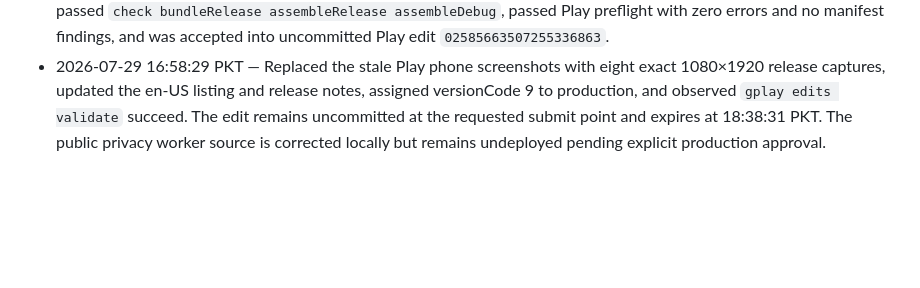
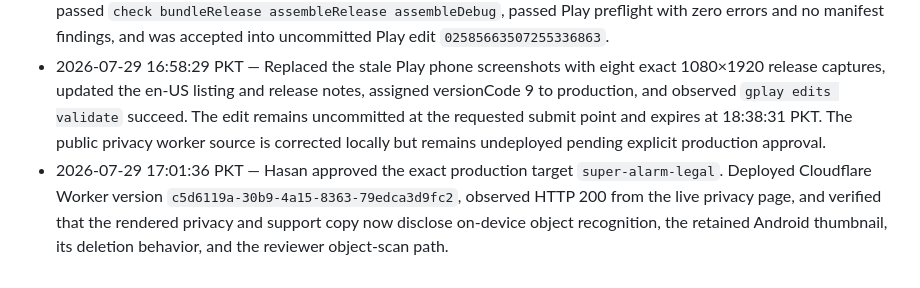
Before and after one commit to realhasanshoaib/super-alarm, a Markdown page: scratchpad/mobile-ui-polish-session-log-2026-07-29.md, the part around the change. GitHub-like rendering; blank space fills up the shorter version.

Commit message:
docs: record legal worker deployment

```diff
--- a/scratchpad/mobile-ui-polish-session-log-2026-07-29.md
+++ b/scratchpad/mobile-ui-polish-session-log-2026-07-29.md
@@ -10,3 +10,4 @@
 - 2026-07-29 16:44:00 PKT — The signed versionCode 9 release gate passed 97 tasks and produced an AAB signed by the registered upload certificate. `gplay preflight` reported zero errors; closed the boot receiver to third-party apps to eliminate its one actionable exported-component warning before regenerating the final release artifacts.
 - 2026-07-29 16:58:29 PKT — Regenerated and remotely gated the final Android artifacts after the review and manifest fixes. The 68,978,728-byte AAB has SHA-256 `80ea3daae513d02e02972f89bf5da39eb75ce2cc1fb2ba8f44636bb3a9adf687`, passed `check bundleRelease assembleRelease assembleDebug`, passed Play preflight with zero errors and no manifest findings, and was accepted into uncommitted Play edit `02585663507255336863`.
 - 2026-07-29 16:58:29 PKT — Replaced the stale Play phone screenshots with eight exact 1080×1920 release captures, updated the en-US listing and release notes, assigned versionCode 9 to production, and observed `gplay edits validate` succeed. The edit remains uncommitted at the requested submit point and expires at 18:38:31 PKT. The public privacy worker source is corrected locally but remains undeployed pending explicit production approval.
+- 2026-07-29 17:01:36 PKT — Hasan approved the exact production target `super-alarm-legal`. Deployed Cloudflare Worker version `c5d6119a-30b9-4a15-8363-79edca3d9fc2`, observed HTTP 200 from the live privacy page, and verified that the rendered privacy and support copy now disclose on-device object recognition, the retained Android thumbnail, its deletion behavior, and the reviewer object-scan path.
```
